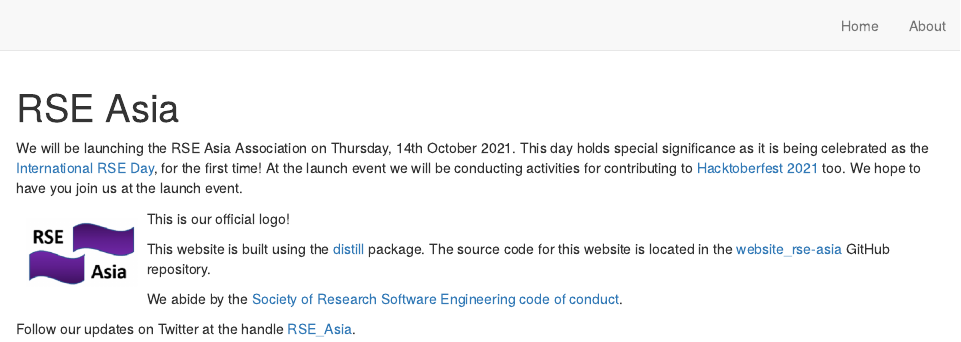
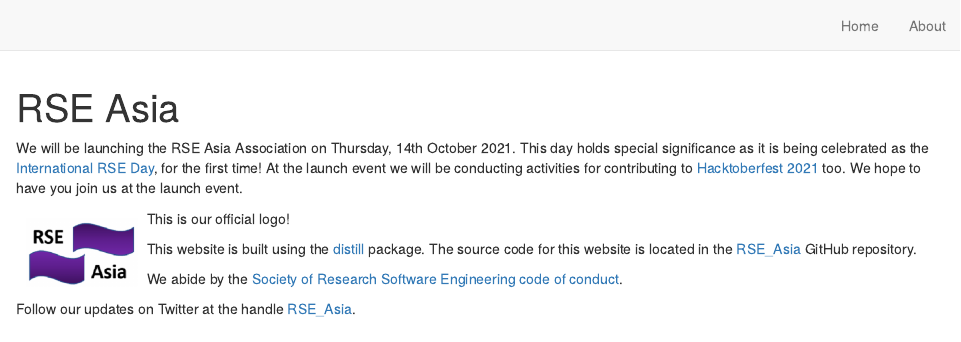
Before and after one commit to rse-asia/RSE_Asia, an R Markdown document (index.Rmd): the page in a window 1100 px wide, from its top. Rendered offline with R 4.5, knitr and Pandoc, with nearby package versions; drawn as R Markdown's standard HTML page in place of the format the file asks for.

Commit message:
update repo name

```diff
--- a/index.Rmd
+++ b/index.Rmd
@@ -30,7 +30,7 @@
 :::
 
 
-This website is built using the [distill](https://github.com/rstudio/distill) package. The source code for this website is located in the [website_rse-asia](https://github.com/rse-asia/website_rse_asia) GitHub repository.
+This website is built using the [distill](https://github.com/rstudio/distill) package. The source code for this website is located in the [RSE_Asia](https://github.com/rse-asia/RSE_Asia) GitHub repository.
 
 We abide by the [Society of Research Software Engineering](https://society-rse.org/) [code of conduct](https://society-rse.org/about/code-of-conduct/).
 
```
